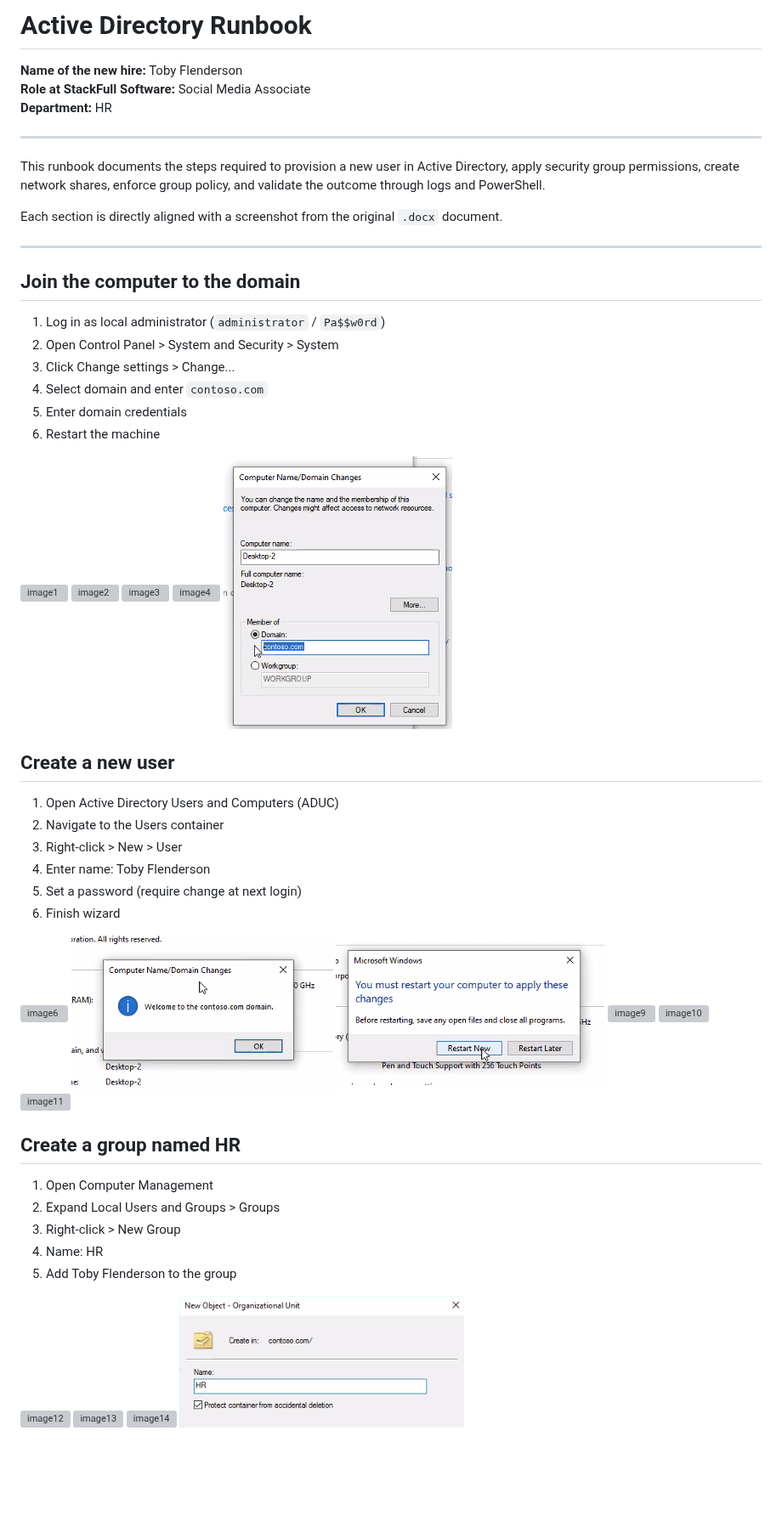
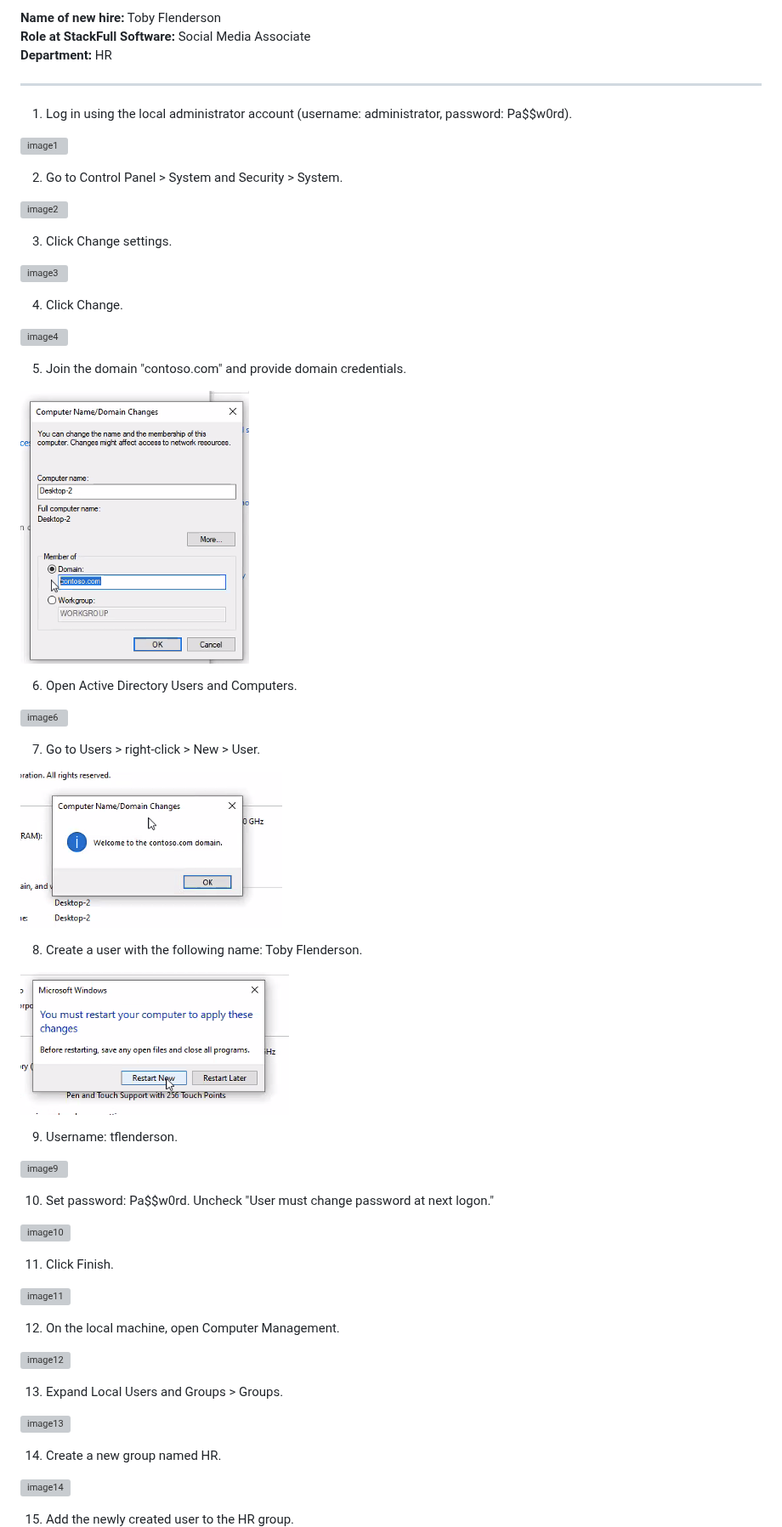
Before and after one commit to eldoktor1/Active-Directory-Runbook, a Markdown page: README.md, the part around one of its changes. Shown at 85% size. GitHub-like rendering; blank space fills up the shorter version; grey boxes are pictures that could not be loaded.

```diff
--- a/README.md
+++ b/README.md
@@ -1,55 +1,66 @@
-# Active Directory Runbook
-
-**Name of the new hire:** Toby Flenderson
+**Name of new hire:** Toby Flenderson
 **Role at StackFull Software:** Social Media Associate
 **Department:** HR
 
 ---
 
-This runbook documents the steps required to provision a new user in Active Directory, apply security group permissions, create network shares, enforce group policy, and validate the outcome through logs and PowerShell.
-
-Each section is directly aligned with a screenshot from the original `.docx` document.
-
----
-
-## Join the computer to the domain
-1. Log in as local administrator (`administrator` / `Pa$$w0rd`)
-2. Open Control Panel > System and Security > System
-3. Click Change settings > Change...
-4. Select domain and enter `contoso.com`
-5. Enter domain credentials
-6. Restart the machine
+1. Log in using the local administrator account (username: administrator, password: Pa$$w0rd).
 
 ![image1](Active-Directory-Runbook-Images/image1.png)
+
+2. Go to Control Panel > System and Security > System.
+
 ![image2](Active-Directory-Runbook-Images/image2.png)
+
+3. Click Change settings.
+
 ![image3](Active-Directory-Runbook-Images/image3.png)
+
+4. Click Change.
+
 ![image4](Active-Directory-Runbook-Images/image4.png)
+
+5. Join the domain "contoso.com" and provide domain credentials.
+
 ![image5](Active-Directory-Runbook-Images/image5.png)
 
-## Create a new user
-1. Open Active Directory Users and Computers (ADUC)
-2. Navigate to the Users container
-3. Right-click > New > User
-4. Enter name: Toby Flenderson
-5. Set a password (require change at next login)
-6. Finish wizard
+6. Open Active Directory Users and Computers.
 
 ![image6](Active-Directory-Runbook-Images/image6.png)
+
+7. Go to Users > right-click > New > User.
+
 ![image7](Active-Directory-Runbook-Images/image7.png)
+
+8. Create a user with the following name: Toby Flenderson.
+
 ![image8](Active-Directory-Runbook-Images/image8.png)
+
+9. Username: tflenderson.
+
 ![image9](Active-Directory-Runbook-Images/image9.png)
+
+10. Set password: Pa$$w0rd. Uncheck "User must change password at next logon."
+
 ![image10](Active-Directory-Runbook-Images/image10.png)
+
+11. Click Finish.
+
 ![image11](Active-Directory-Runbook-Images/image11.png)
 
-## Create a group named HR
-1. Open Computer Management
-2. Expand Local Users and Groups > Groups
-3. Right-click > New Group
-4. Name: HR
-5. Add Toby Flenderson to the group
+12. On the local machine, open Computer Management.
 
 ![image12](Active-Directory-Runbook-Images/image12.png)
+
+13. Expand Local Users and Groups > Groups.
+
 ![image13](Active-Directory-Runbook-Images/image13.png)
+
+14. Create a new group named HR.
+
 ![image14](Active-Directory-Runbook-Images/image14.png)
+
+15. Add the newly created user to the HR group.
+
 ![image15](Active-Directory-Runbook-Images/image15.png)
 
```
Also changed, not shown: other parts of README.md (+57 -35 lines).
